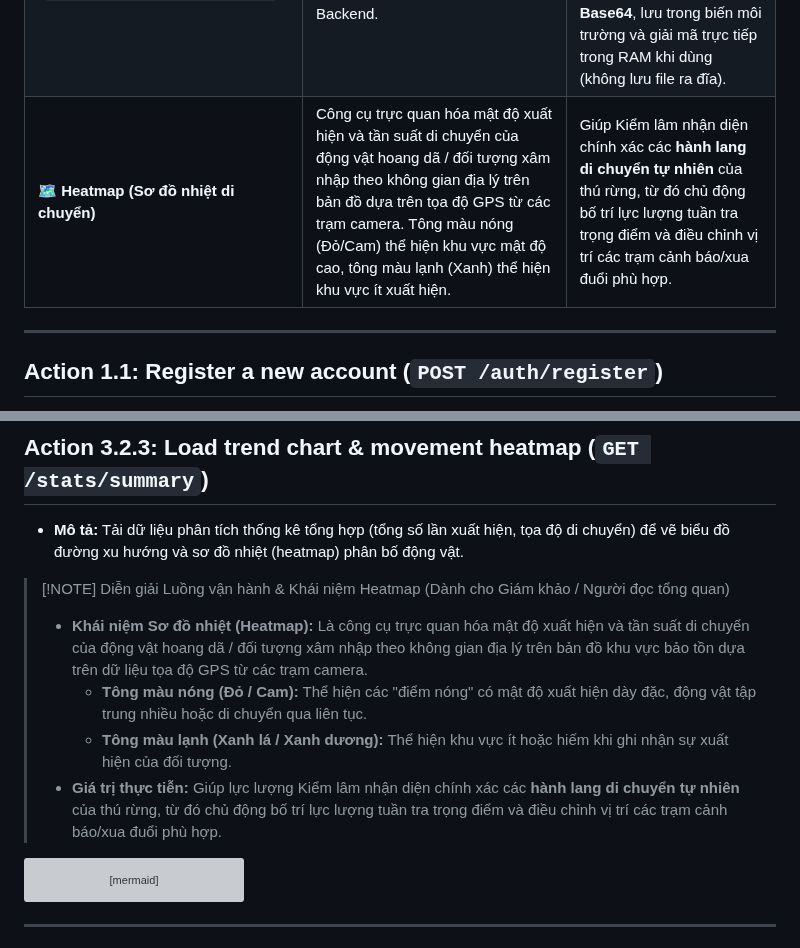
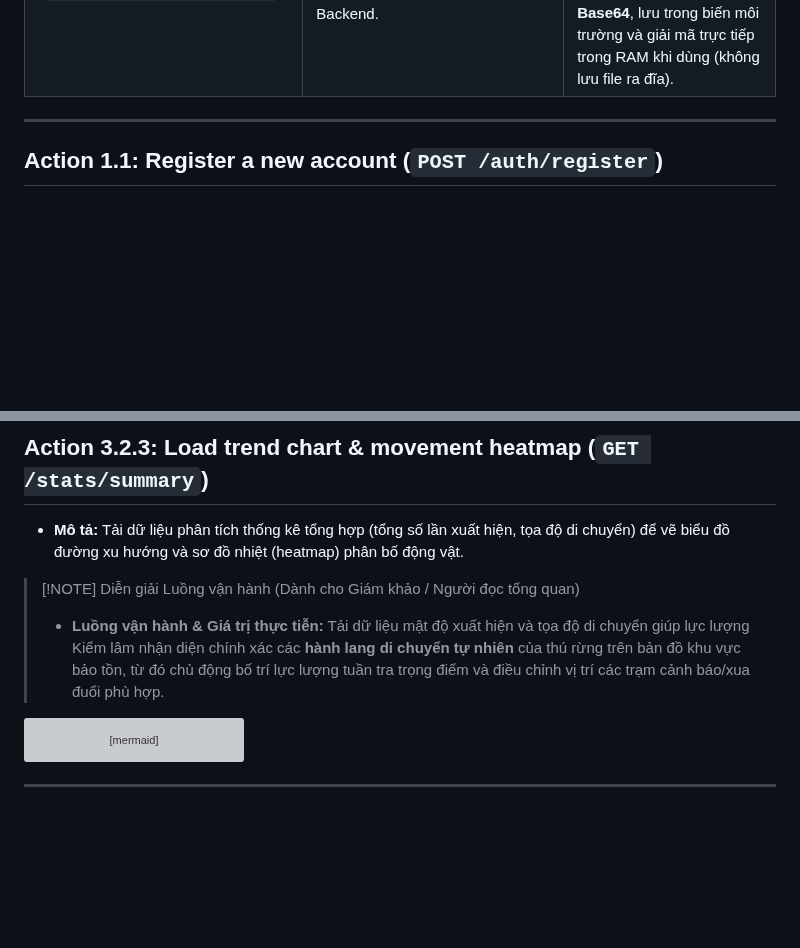
Before and after one commit to trungnguyenthien/Wildlife-Warning-and-Deterrence-System, a Markdown page: docs/on-tap-he-thong.md, 2 parts joined by grey strips. Rendered like a GitHub page; blank space fills up the shorter version; grey boxes are pictures that could not be loaded.

Commit message:
docs: update system review documentation

````diff
--- a/docs/on-tap-he-thong.md
+++ b/docs/on-tap-he-thong.md
@@ -34,7 +34,6 @@
 | 📑 **HTTP Header (Tiêu đề HTTP)**                                 | Các cặp thông tin ngữ cảnh (`Key: Value`) được đính kèm ở phần đầu gói tin trao đổi giữa Client và Server.                                                                                                                                                                                 | Truyền tải thông tin phụ quan trọng như chìa khóa xác thực (`Authorization: Bearer <token>`), định dạng dữ liệu gửi lên/nhận về (`Content-Type: application/json`), thông tin thiết bị (`User-Agent`).                                                                    |
 | 🚥 **HTTP Status Code (Mã trạng thái HTTP)**                      | Mã số 3 chữ số do Máy chủ trả về cho Client để báo cáo kết quả xử lý yêu cầu.                                                                                                                                                                                                              | Giúp App di động nhận biết trạng thái kết quả: `200 OK` (Thành công), `201 Created` (Tạo mới thành công), `400 Bad Request` (Dữ liệu lỗi), `401 Unauthorized` (Sai MK / Chưa đăng nhập), `504 Gateway Timeout` (Quá giờ chờ kết nối trạm).                                |
 | 🔑 **Push Service Account Key (`PUSH_SERVICE_ACCOUNT_KEY_JSON`)** | Chứng chỉ dịch vụ riêng tư (`serviceAccountKey.json`) do Google Firebase phát cho Máy chủ Backend.                                                                                                                                                                                         | Cho phép Backend Server xác thực với Google Firebase API để gửi Push Notification. Để bảo mật và phù hợp Serverless, file JSON được mã hóa sang **Base64**, lưu trong biến môi trường và giải mã trực tiếp trong RAM khi dùng (không lưu file ra đĩa).                    |
-| 🗺️ **Heatmap (Sơ đồ nhiệt di chuyển)**                            | Công cụ trực quan hóa mật độ xuất hiện và tần suất di chuyển của động vật hoang dã / đối tượng xâm nhập theo không gian địa lý trên bản đồ dựa trên tọa độ GPS từ các trạm camera. Tông màu nóng (Đỏ/Cam) thể hiện khu vực mật độ cao, tông màu lạnh (Xanh) thể hiện khu vực ít xuất hiện. | Giúp Kiểm lâm nhận diện chính xác các **hành lang di chuyển tự nhiên** của thú rừng, từ đó chủ động bố trí lực lượng tuần tra trọng điểm và điều chỉnh vị trí các trạm cảnh báo/xua đuổi phù hợp.                                                                         |
 
 ---
 
@@ -275,12 +274,9 @@ sequenceDiagram
 
 - **Mô tả:** Tải dữ liệu phân tích thống kê tổng hợp (tổng số lần xuất hiện, tọa độ di chuyển) để vẽ biểu đồ đường xu hướng và sơ đồ nhiệt (heatmap) phân bố động vật.
 
-> [!NOTE] Diễn giải Luồng vận hành & Khái niệm Heatmap (Dành cho Giám khảo / Người đọc tổng quan)
+> [!NOTE] Diễn giải Luồng vận hành (Dành cho Giám khảo / Người đọc tổng quan)
 >
-> - **Khái niệm Sơ đồ nhiệt (Heatmap):** Là công cụ trực quan hóa mật độ xuất hiện và tần suất di chuyển của động vật hoang dã / đối tượng xâm nhập theo không gian địa lý trên bản đồ khu vực bảo tồn dựa trên dữ liệu tọa độ GPS từ các trạm camera.
->   - **Tông màu nóng (Đỏ / Cam):** Thể hiện các "điểm nóng" có mật độ xuất hiện dày đặc, động vật tập trung nhiều hoặc di chuyển qua liên tục.
->   - **Tông màu lạnh (Xanh lá / Xanh dương):** Thể hiện khu vực ít hoặc hiếm khi ghi nhận sự xuất hiện của đối tượng.
-> - **Giá trị thực tiễn:** Giúp lực lượng Kiểm lâm nhận diện chính xác các **hành lang di chuyển tự nhiên** của thú rừng, từ đó chủ động bố trí lực lượng tuần tra trọng điểm và điều chỉnh vị trí các trạm cảnh báo/xua đuổi phù hợp.
+> - **Luồng vận hành & Giá trị thực tiễn:** Tải dữ liệu mật độ xuất hiện và tọa độ di chuyển giúp lực lượng Kiểm lâm nhận diện chính xác các **hành lang di chuyển tự nhiên** của thú rừng trên bản đồ khu vực bảo tồn, từ đó chủ động bố trí lực lượng tuần tra trọng điểm và điều chỉnh vị trí các trạm cảnh báo/xua đuổi phù hợp.
 
 ```mermaid
 %%{init: {
````
